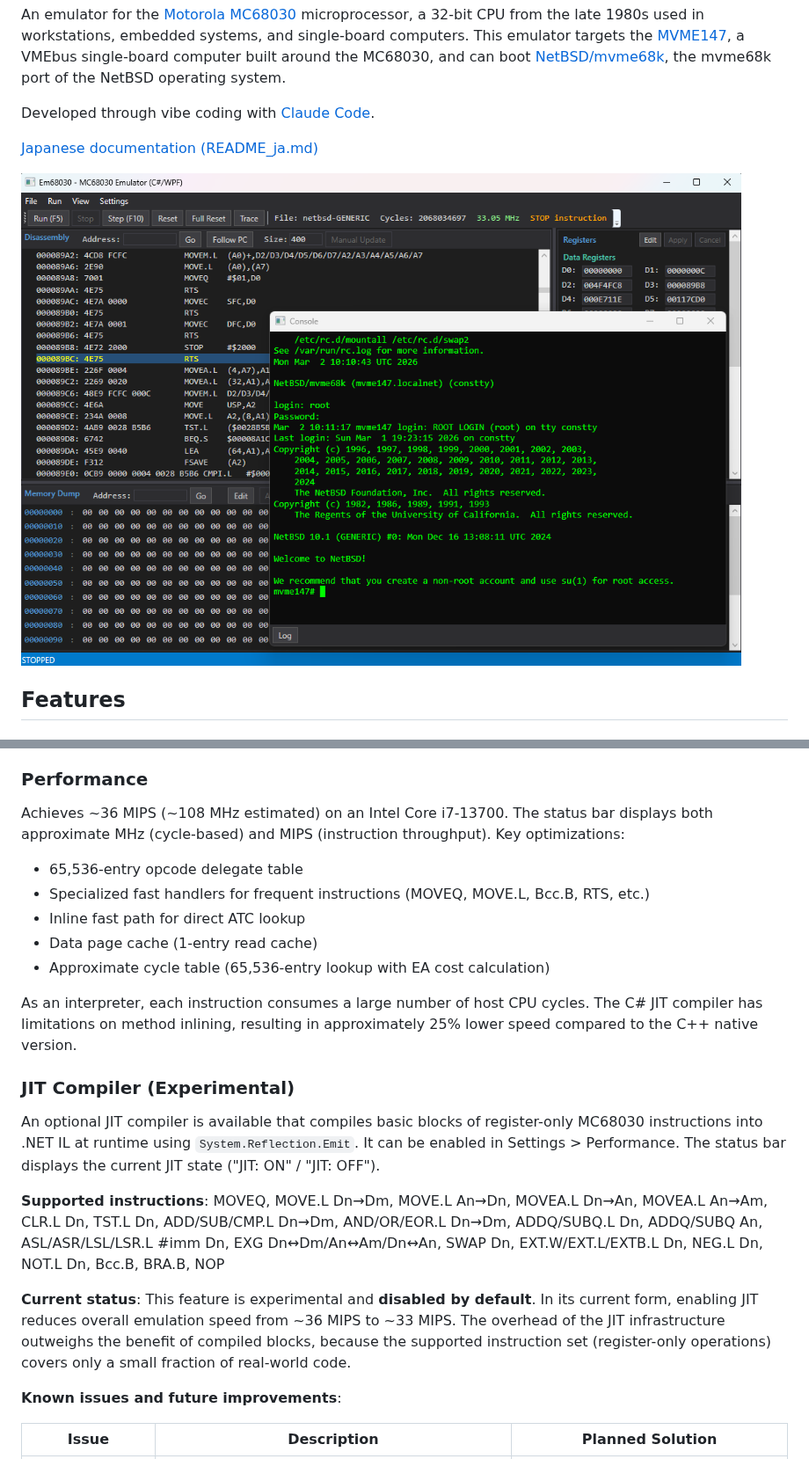
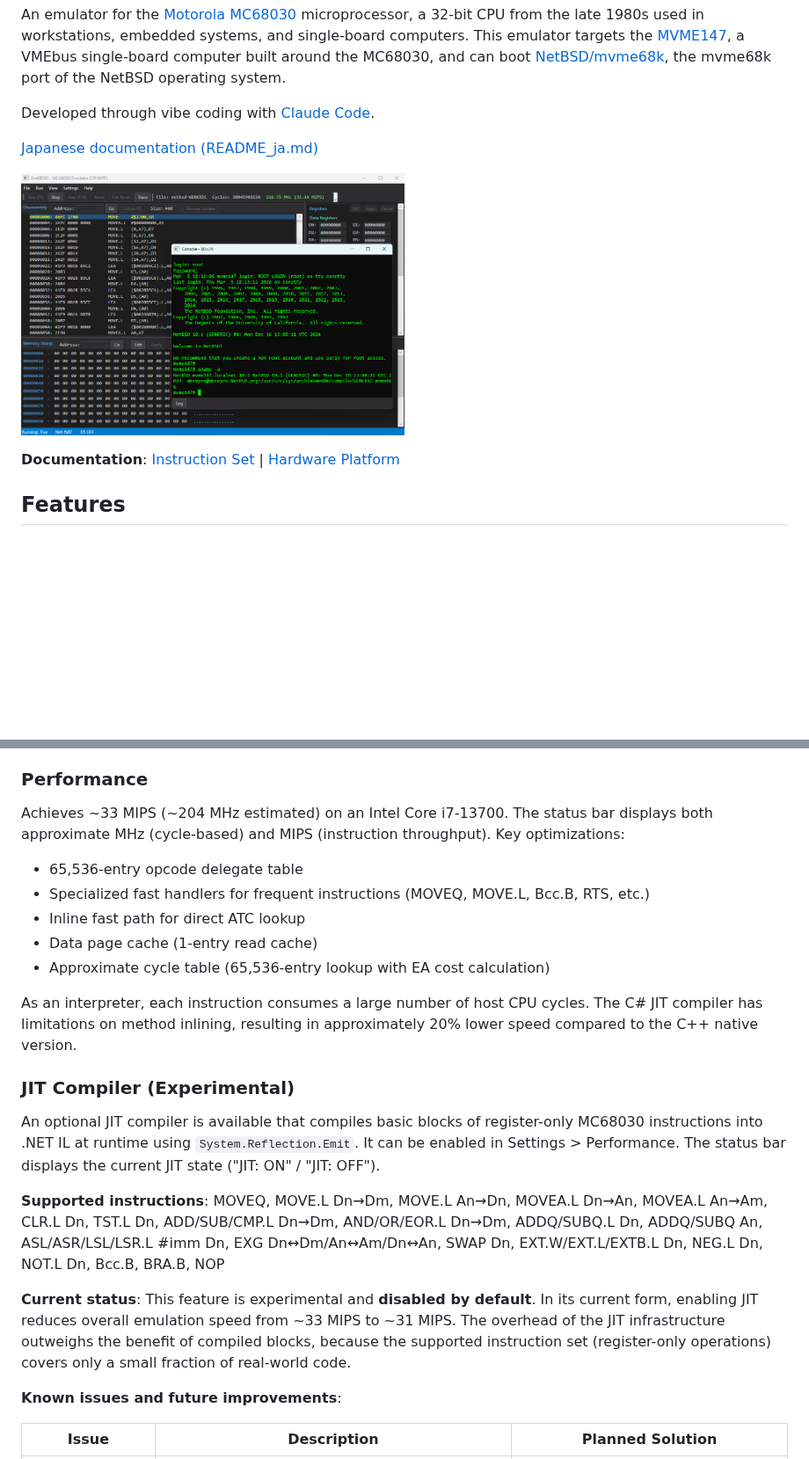
Before and after one commit to hha0x617/Em68030_CsWPF, a Markdown page: README.md, 2 parts joined by grey strips. Shown at 88% size. Rendered like a GitHub page; pictures changed too: docs/screenshot_jit_off.png (added), screenshot.png (deleted); blank space fills up the shorter version.

```diff
--- a/README.md
+++ b/README.md
@@ -6,7 +6,9 @@ Developed through vibe coding with [Claude Code](https://docs.anthropic.com/en/d
 
 [Japanese documentation (README_ja.md)](README_ja.md)
 
-![NetBSD booting on Em68030](screenshot.png)
+<a href="docs/screenshot_jit_off.png"><img src="docs/screenshot_jit_off.png" alt="NetBSD booting on Em68030" width="50%"></a>
+
+**Documentation**: [Instruction Set](docs/instruction_set.md) | [Hardware Platform](docs/hardware_platform.md)
 
 ## Features
 
@@ -35,7 +37,7 @@ Developed through vibe coding with [Claude Code](https://docs.anthropic.com/en/d
 - Warm reboot (RESET instruction) and halt detection
 
 ### Performance
-Achieves ~36 MIPS (~108 MHz estimated) on an Intel Core i7-13700. The status bar displays both approximate MHz (cycle-based) and MIPS (instruction throughput). Key optimizations:
+Achieves ~33 MIPS (~204 MHz estimated) on an Intel Core i7-13700. The status bar displays both approximate MHz (cycle-based) and MIPS (instruction throughput). Key optimizations:
 
 - 65,536-entry opcode delegate table
 - Specialized fast handlers for frequent instructions (MOVEQ, MOVE.L, Bcc.B, RTS, etc.)
@@ -43,7 +45,7 @@ Achieves ~36 MIPS (~108 MHz estimated) on an Intel Core i7-13700. The status bar
 - Data page cache (1-entry read cache)
 - Approximate cycle table (65,536-entry lookup with EA cost calculation)
 
-As an interpreter, each instruction consumes a large number of host CPU cycles. The C# JIT compiler has limitations on method inlining, resulting in approximately 25% lower speed compared to the C++ native version.
+As an interpreter, each instruction consumes a large number of host CPU cycles. The C# JIT compiler has limitations on method inlining, resulting in approximately 20% lower speed compared to the C++ native version.
 
 ### JIT Compiler (Experimental)
 
@@ -51,7 +53,7 @@ An optional JIT compiler is available that compiles basic blocks of register-onl
 
 **Supported instructions**: MOVEQ, MOVE.L Dn→Dm, MOVE.L An→Dn, MOVEA.L Dn→An, MOVEA.L An→Am, CLR.L Dn, TST.L Dn, ADD/SUB/CMP.L Dn→Dm, AND/OR/EOR.L Dn→Dm, ADDQ/SUBQ.L Dn, ADDQ/SUBQ An, ASL/ASR/LSL/LSR.L #imm Dn, EXG Dn↔Dm/An↔Am/Dn↔An, SWAP Dn, EXT.W/EXT.L/EXTB.L Dn, NEG.L Dn, NOT.L Dn, Bcc.B, BRA.B, NOP
 
-**Current status**: This feature is experimental and **disabled by default**. In its current form, enabling JIT reduces overall emulation speed from ~36 MIPS to ~33 MIPS. The overhead of the JIT infrastructure outweighs the benefit of compiled blocks, because the supported instruction set (register-only operations) covers only a small fraction of real-world code.
+**Current status**: This feature is experimental and **disabled by default**. In its current form, enabling JIT reduces overall emulation speed from ~33 MIPS to ~31 MIPS. The overhead of the JIT infrastructure outweighs the benefit of compiled blocks, because the supported instruction set (register-only operations) covers only a small fraction of real-world code.
 
 **Known issues and future improvements**:
 
```
Also changed, not shown: README_ja.md (+6 -4 lines), docs/screenshot_jit_on.png (added).
